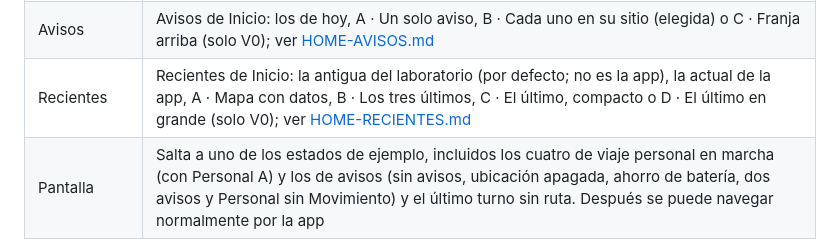
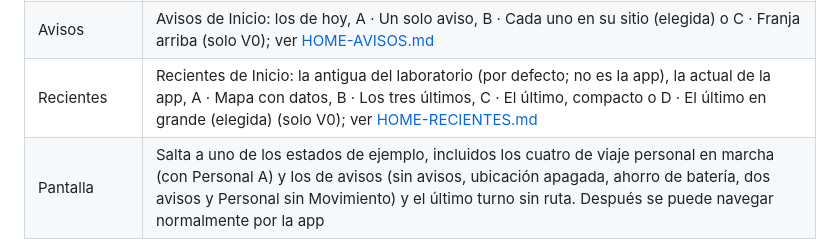
Before and after one commit to LiberVaronaG/earnly-design-lab, a Markdown page: prototype/README.md, the part around the change. GitHub-like rendering.

```diff
--- a/prototype/README.md
+++ b/prototype/README.md
@@ -25,7 +25,7 @@ Este es un laboratorio navegable en HTML, CSS y JavaScript con datos sintéticos
 | Tema, Idioma | Claro u oscuro; EN o ES. El idioma también se cambia desde Ajustes → Idioma, dentro de la app |
 | Escenario | Pago parcial (24 oct), pagos completos, cifras demasiado grandes, sin datos (aproximación), turno sin cerrar y tres pruebas de diseño: importe largo, cobrado $0 y millas personales largas |
 | Avisos | Avisos de Inicio: los de hoy, A · Un solo aviso, B · Cada uno en su sitio (elegida) o C · Franja arriba (solo V0); ver [HOME-AVISOS.md](HOME-AVISOS.md) |
-| Recientes | Recientes de Inicio: la antigua del laboratorio (por defecto; no es la app), la actual de la app, A · Mapa con datos, B · Los tres últimos, C · El último, compacto o D · El último en grande (solo V0); ver [HOME-RECIENTES.md](HOME-RECIENTES.md) |
+| Recientes | Recientes de Inicio: la antigua del laboratorio (por defecto; no es la app), la actual de la app, A · Mapa con datos, B · Los tres últimos, C · El último, compacto o D · El último en grande (elegida) (solo V0); ver [HOME-RECIENTES.md](HOME-RECIENTES.md) |
 | Pantalla | Salta a uno de los estados de ejemplo, incluidos los cuatro de viaje personal en marcha (con Personal A) y los de avisos (sin avisos, ubicación apagada, ahorro de batería, dos avisos y Personal sin Movimiento) y el último turno sin ruta. Después se puede navegar normalmente por la app |
 | Ancho | 320, 390 o 430 px |
 | Texto | 100 %, 135 % o 200 %. Aproxima Dynamic Type/AX; no equivale a iOS |
```
Also changed, not shown: prototype/HANDOFF.md (+13 -3 lines), prototype/HOME-RECIENTES.md (+11 -4 lines).
